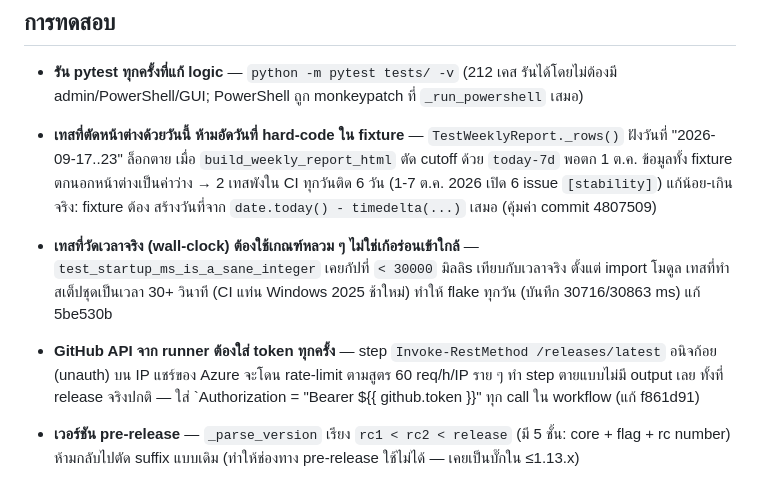
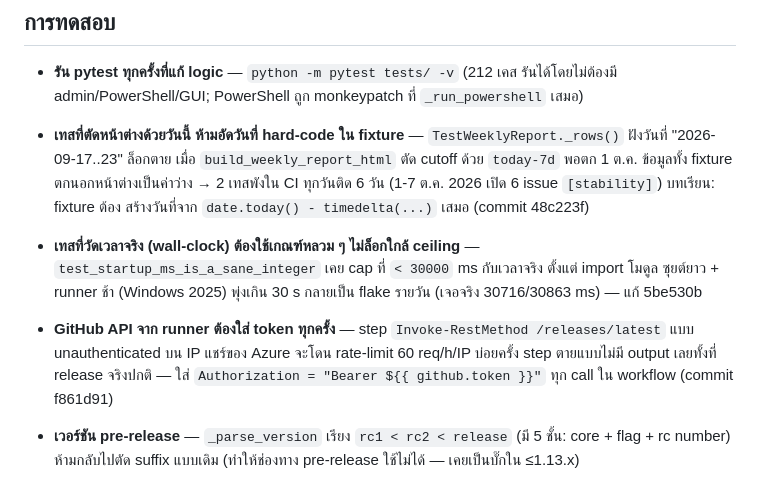
Before and after one commit to NarDecH/ssd-temp-monitor, a Markdown page: AGENT.md, the part around the change. Rendered like a GitHub page.

Commit message:
Clean up garbled characters in the new AGENT.md lessons and the STATUS release note

```diff
--- a/AGENT.md
+++ b/AGENT.md
@@ -110,17 +110,17 @@ iscc setup.iss         # สร้าง installer/ssd_temp_monitor_setup.exe (
   `TestWeeklyReport._rows()` ฝังวันที่ "2026-09-17..23" ล็อกตาย เมื่อ
   `build_weekly_report_html` ตัด cutoff ด้วย `today-7d` พอตก 1 ต.ค.
   ข้อมูลทั้ง fixture ตกนอกหน้าต่างเป็นค่าว่าง → 2 เทสพังใน CI ทุกวันติด 6 วัน
-  (1-7 ต.ค. 2026 เปิด 6 issue `[stability]`) แก้น้อย-เกินจริง: fixture ต้อง
-  สร้างวันที่จาก `date.today() - timedelta(...)` เสมอ (คุ้มค่า commit 4807509)
-- **เทสที่วัดเวลาจริง (wall-clock) ต้องใช้เกณฑ์หลวม ๆ ไม่ใช่เก้อร่อนเข้าใกล้** —
-  `test_startup_ms_is_a_sane_integer` เคยกัปที่ `< 30000` มิลลิs เทียบกับเวลาจริง
-  ตั้งแต่ import โมดูล เทสที่ทำสเต็ปชุดเป็นเวลา 30+ วินาที (CI แท่น Windows 2025
-  ช้าใหม่) ทำให้ flake ทุกวัน (บันทึก 30716/30863 ms) แก้ 5be530b
+  (1-7 ต.ค. 2026 เปิด 6 issue `[stability]`) บทเรียน: fixture ต้อง
+  สร้างวันที่จาก `date.today() - timedelta(...)` เสมอ (commit 48c223f)
+- **เทสที่วัดเวลาจริง (wall-clock) ต้องใช้เกณฑ์หลวม ๆ ไม่ล็อกใกล้ ceiling** —
+  `test_startup_ms_is_a_sane_integer` เคย cap ที่ `< 30000` ms กับเวลาจริง
+  ตั้งแต่ import โมดูล ซุยต์ยาว + runner ช้า (Windows 2025) พุ่งเกิน 30 s
+  กลายเป็น flake รายวัน (เจอจริง 30716/30863 ms) — แก้ 5be530b
 - **GitHub API จาก runner ต้องใส่ token ทุกครั้ง** — step
-  `Invoke-RestMethod /releases/latest` อนิจก้อย (unauth) บน IP แชร์ของ Azure
-  จะโดน rate-limit ตามสูตร 60 req/h/IP ราย ๆ ทำ step ตายแบบไม่มี output เลย
-  ทั้งที่ release จริงปกติ — ใส่ `Authorization = "Bearer ${{ github.token }}"
-  ทุก call ใน workflow (แก้ f861d91)
+  `Invoke-RestMethod /releases/latest` แบบ unauthenticated บน IP แชร์ของ Azure
+  จะโดน rate-limit 60 req/h/IP บ่อยครั้ง step ตายแบบไม่มี output เลยทั้งที่
+  release จริงปกติ — ใส่ `Authorization = "Bearer ${{ github.token }}"`
+  ทุก call ใน workflow (commit f861d91)
 - **เวอร์ชัน pre-release** — `_parse_version` เรียง `rc1 < rc2 < release`
   (มี 5 ชั้น: core + flag + rc number) ห้ามกลับไปตัด suffix แบบเดิม
   (ทำให้ช่องทาง pre-release ใช้ไม่ได้ — เคยเป็นบั๊กใน ≤1.13.x)
```
Also changed, not shown: docs/STATUS.md (+2 -2 lines).
